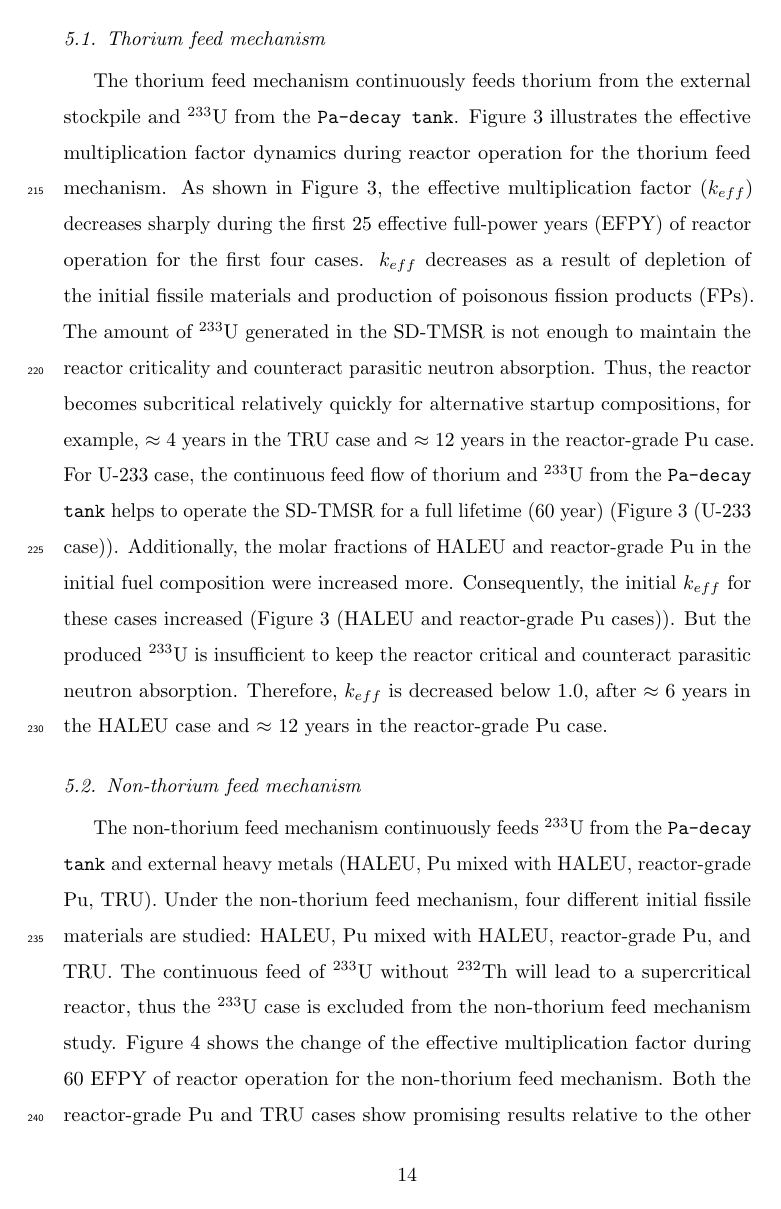
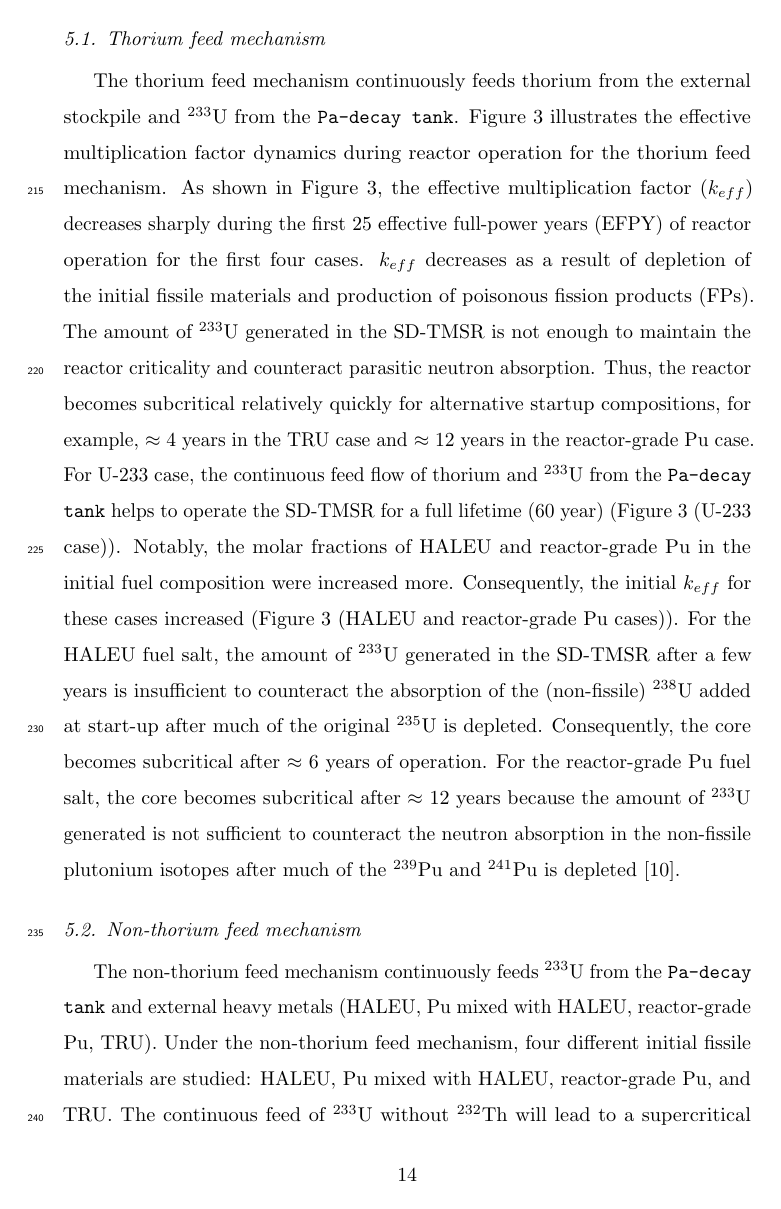
Before and after one commit to arfc/2019-ashraf-rykhl-mox-sdtmsr, a LaTeX paper (paper/Scenarios.tex, which reads paper/results.tex): page 14 of 47. Compiled offline with pdfLaTeX; an older LaTeX class or package is replaced by its successor.

Commit message:
cite Ben's paper and rewrite the paragraph

```diff
--- a/paper/results.tex
+++ b/paper/results.tex
@@ -20,8 +20,10 @@ compositions, for example, $\approx$ $4$ years in the \gls{TRU} case and $\appro
 years in the reactor-grade Pu case. For U-233 case,
 the continuous feed flow of thorium and $^{233}$U from the \texttt{Pa-decay tank} helps to operate the
 \gls{SD-TMSR} for a full lifetime (60 year) (Figure~\ref{fig:keff1} (U-233 case)).
-Additionally, the molar fractions of \gls{HALEU} and reactor-grade Pu in the initial fuel composition were increased
-more. Consequently, the initial $k_{eff}$ for these cases increased (Figure~\ref{fig:keff1} (HALEU and reactor-grade Pu cases)). But the produced $^{233}$U is insufficient to keep the reactor critical and counteract parasitic neutron absorption. Therefore, $k_{eff}$ is decreased below 1.0, after $\approx$ $6$ years in the HALEU case and $\approx$ $12$ years in the reactor-grade Pu case.
+Notably, the molar fractions of \gls{HALEU} and reactor-grade Pu in the initial fuel composition were increased
+more. Consequently, the initial $k_{eff}$ for these cases increased (Figure~\ref{fig:keff1} (HALEU and reactor-grade Pu cases)).
+For the HALEU fuel salt, the amount of $^{233}$U generated in the SD-TMSR after a few years is insufficient to counteract the absorption of the (non-fissile) $^{238}$U added at start-up after much of the original $^{235}$U is depleted. Consequently, the core becomes subcritical after $\approx$ $6$ years of operation.
+For the reactor-grade Pu fuel salt, the core becomes subcritical after $\approx$ $12$ years because the amount of $^{233}$U generated is not sufficient to counteract the neutron absorption in the non-fissile plutonium isotopes after much of the $^{239}$Pu and $^{241}$Pu is depleted \cite{betzler2016modeling}.
 
 \begin{figure}
 	\centering
```
Also changed, not shown: paper/results.tex (1 more changed lines).
